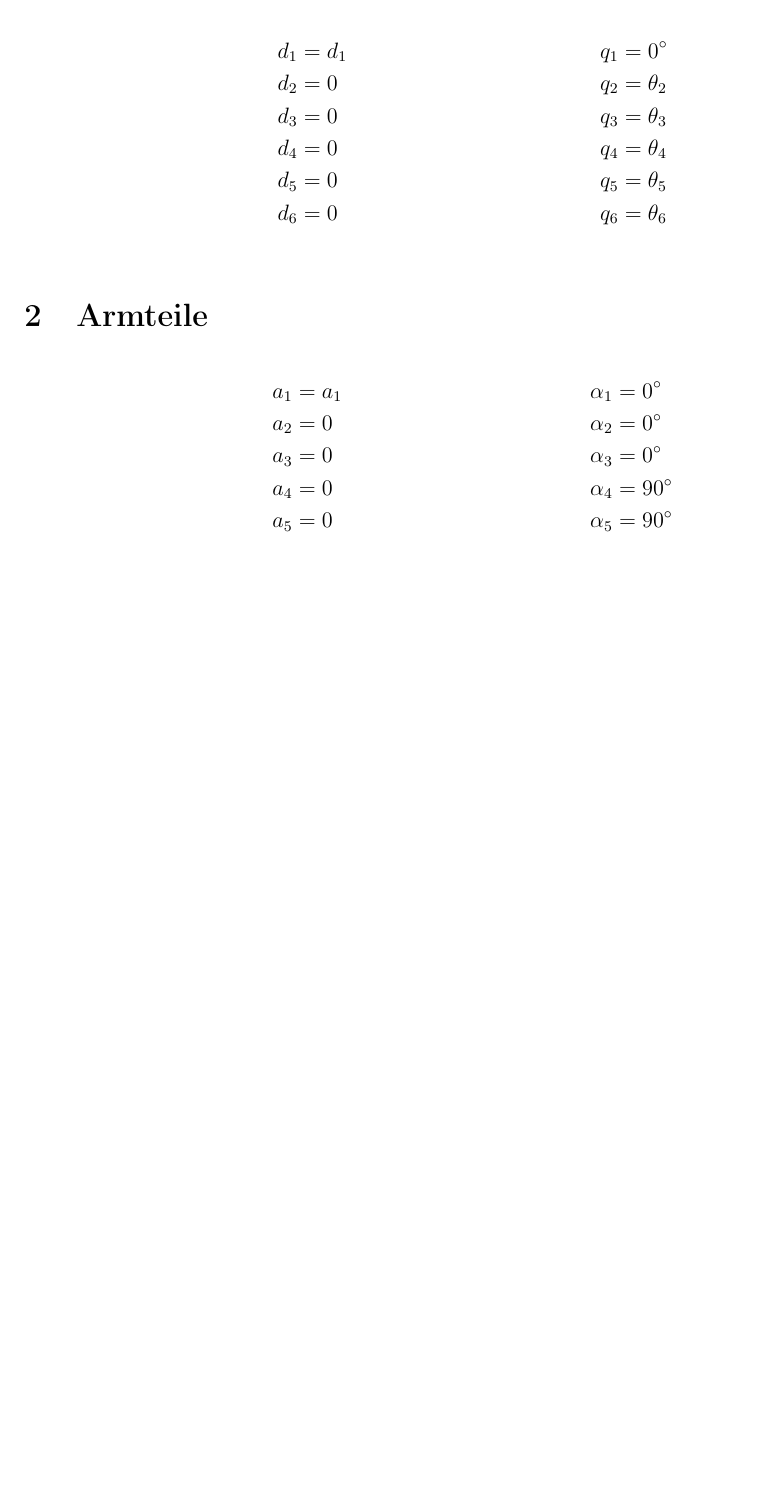
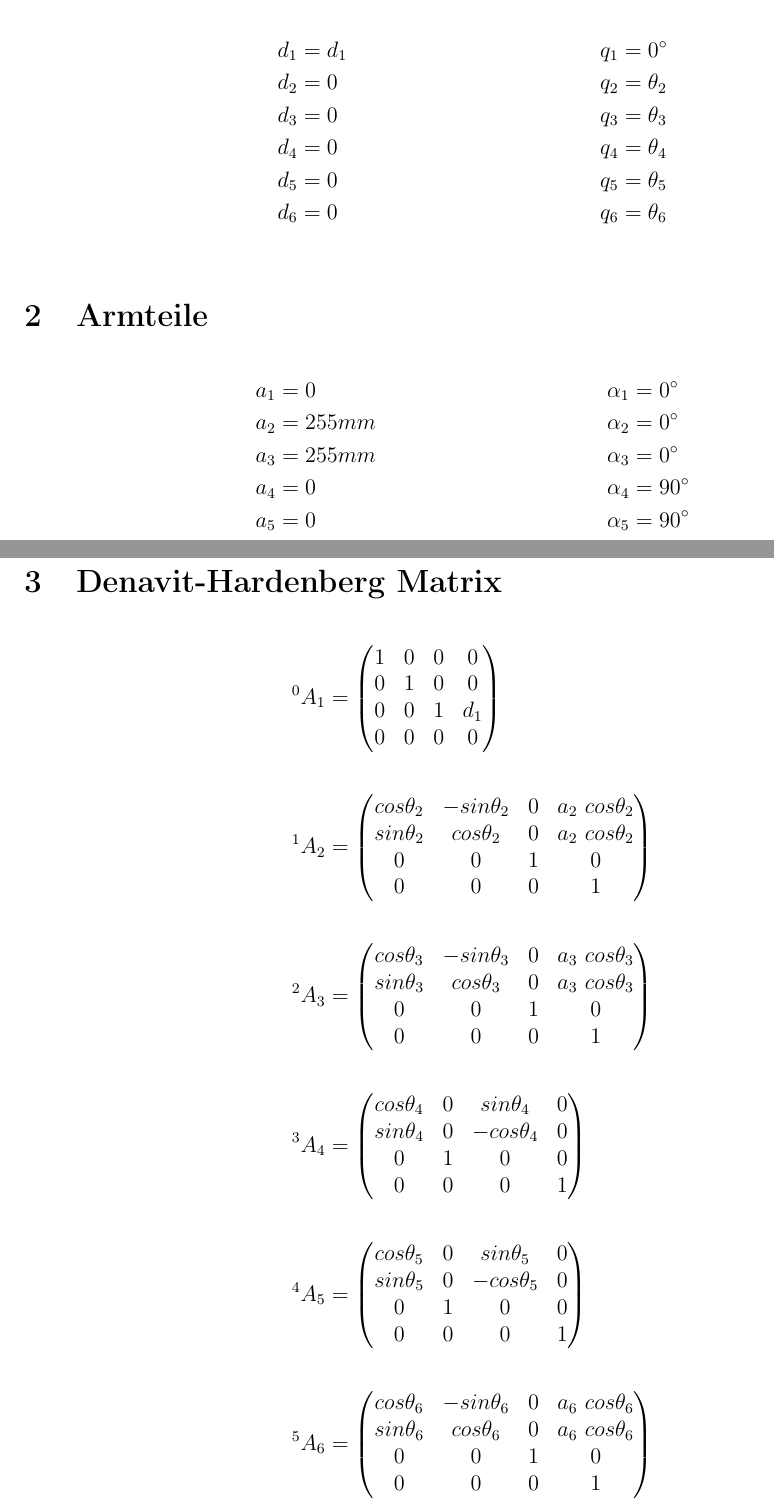
Before and after one commit to yulivee/scara-bot, a LaTeX document (doc/Kinematic.tex): part of the page before the commit and two parts of pages 1 and 2 of 2 after it, the two joined at a grey line, cut so that both start at the same text, the shorter picture padded with empty space. Compiled offline with pdfLaTeX.

Commit message:
Updated Kinematic Equations

```diff
--- a/doc/Kinematic.tex
+++ b/doc/Kinematic.tex
@@ -54,12 +54,63 @@
 \section{Armteile}
 
 \begin{align*}
-    a_1 &= a_1 & \alpha_1 &= 0^\circ \\
-    a_2 &= 0   & \alpha_2 &= 0^\circ \\
-    a_3 &= 0   & \alpha_3 &= 0^\circ \\
-    a_4 &= 0   & \alpha_4 &= 90^\circ \\
-    a_5 &= 0   & \alpha_5 &= 90^\circ \\
-    a_6 &= 0   & \alpha_6 &= 0^\circ \\
+    a_1 &= 0     & \alpha_1 &= 0^\circ \\
+    a_2 &= 255mm & \alpha_2 &= 0^\circ \\
+    a_3 &= 255mm & \alpha_3 &= 0^\circ \\
+    a_4 &= 0     & \alpha_4 &= 90^\circ \\
+    a_5 &= 0     & \alpha_5 &= 90^\circ \\
+    a_6 &= 175mm & \alpha_6 &= 0^\circ \\
+\end{align*}
+
+\section{Denavit-Hardenberg Matrix}
+\begin{align*}
+{}^0 A_1 &=
+\begin{pmatrix}
+    1 & 0 & 0 & 0 \\
+    0 & 1 & 0 & 0 \\
+    0 & 0 & 1 & d_1 \\
+    0 & 0 & 0 & 0 \\
+\end{pmatrix} \\
+\\
+{}^1 A_2 &=
+\begin{pmatrix}
+    cos\theta_2 & -sin\theta_2 & 0 & a_2~cos\theta_2 \\
+    sin\theta_2 & cos\theta_2 & 0 & a_2~cos\theta_2 \\
+    0 & 0 & 1 & 0 \\
+    0 & 0 & 0 & 1 \\
+\end{pmatrix} \\
+\\
+{}^2 A_3 &=
+\begin{pmatrix}
+    cos\theta_3 & -sin\theta_3 & 0 & a_3~cos\theta_3 \\
+    sin\theta_3 & cos\theta_3 & 0 & a_3~cos\theta_3 \\
+    0 & 0 & 1 & 0 \\
+    0 & 0 & 0 & 1 \\
+\end{pmatrix} \\
+\\
+{}^3 A_4 &=
+\begin{pmatrix}
+    cos\theta_4 & 0 & sin\theta_4 & 0 \\
+    sin\theta_4 & 0 & -cos\theta_4 & 0 \\
+    0 & 1 & 0 & 0 \\
+    0 & 0 & 0 & 1 \\
+\end{pmatrix} \\
+\\
+{}^4 A_5 &=
+\begin{pmatrix}
+    cos\theta_5 & 0 & sin\theta_5 & 0 \\
+    sin\theta_5 & 0 & -cos\theta_5 & 0 \\
+    0 & 1 & 0 & 0 \\
+    0 & 0 & 0 & 1 \\
+\end{pmatrix} \\
+\\
+{}^5 A_6 &=
+\begin{pmatrix}
+    cos\theta_6 & -sin\theta_6 & 0 & a_6~cos\theta_6 \\
+    sin\theta_6 & cos\theta_6 & 0 & a_6~cos\theta_6 \\
+    0 & 0 & 1 & 0 \\
+    0 & 0 & 0 & 1 \\
+\end{pmatrix} \\
 \end{align*}
 
 \end{document}
```
Also changed, not shown: doc/Kinematic.pdf, doc/Kinematic.png, 1 other file.
